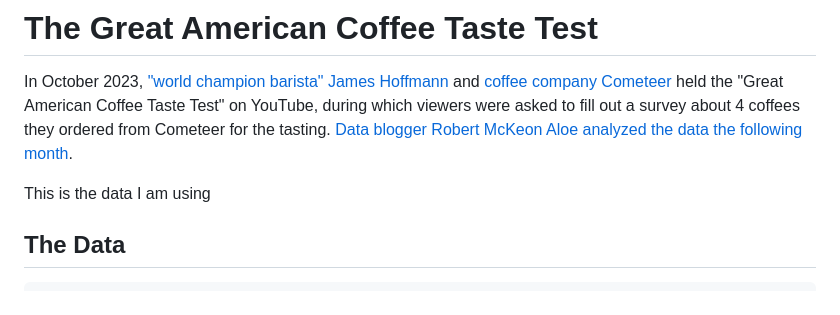
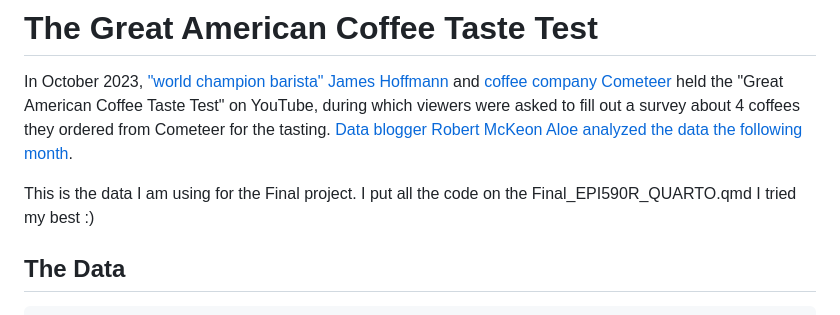
Before and after one commit to sebrinamohammed/Final_EPI590R, a Markdown page: readme.md, the part around the change. Drawn GitHub-style.

```diff
--- a/readme.md
+++ b/readme.md
@@ -2,7 +2,8 @@
 
 In October 2023, ["world champion barista" James Hoffmann](https://www.youtube.com/watch?v=bMOOQfeloH0) and [coffee company Cometeer](https://cometeer.com/pages/the-great-american-coffee-taste-test) held the "Great American Coffee Taste Test" on YouTube, during which viewers were asked to fill out a survey about 4 coffees they ordered from Cometeer for the tasting. [Data blogger Robert McKeon Aloe analyzed the data the following month](https://rmckeon.medium.com/great-american-coffee-taste-test-breakdown-7f3fdcc3c41d).
 
-This is the data I am using
+This is the data I am using for the Final project. I put all the code on the Final_EPI590R_QUARTO.qmd
+I tried my best :)
 
 ## The Data
 
```
